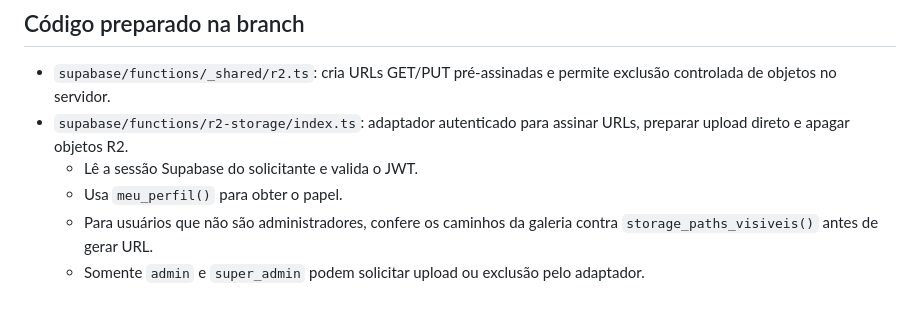
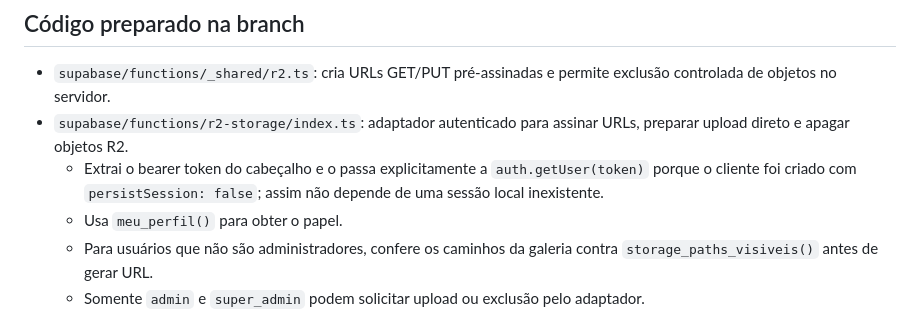
Before and after one commit to NettusGrowth/grandfocus-galeria, a Markdown page: docs/migracao-cloudflare-r2.md, the part around the change. Drawn GitHub-style.

Commit message:
Document explicit JWT verification in R2 adapter

```diff
--- a/docs/migracao-cloudflare-r2.md
+++ b/docs/migracao-cloudflare-r2.md
@@ -22,7 +22,7 @@ As credenciais S3 do R2 permanecem exclusivamente em secrets da Edge Function. O
 
 - `supabase/functions/_shared/r2.ts`: cria URLs GET/PUT pré-assinadas e permite exclusão controlada de objetos no servidor.
 - `supabase/functions/r2-storage/index.ts`: adaptador autenticado para assinar URLs, preparar upload direto e apagar objetos R2.
-  - Lê a sessão Supabase do solicitante e valida o JWT.
+  - Extrai o bearer token do cabeçalho e o passa explicitamente a `auth.getUser(token)` porque o cliente foi criado com `persistSession: false`; assim não depende de uma sessão local inexistente.
   - Usa `meu_perfil()` para obter o papel.
   - Para usuários que não são administradores, confere os caminhos da galeria contra `storage_paths_visiveis()` antes de gerar URL.
   - Somente `admin` e `super_admin` podem solicitar upload ou exclusão pelo adaptador.
```
